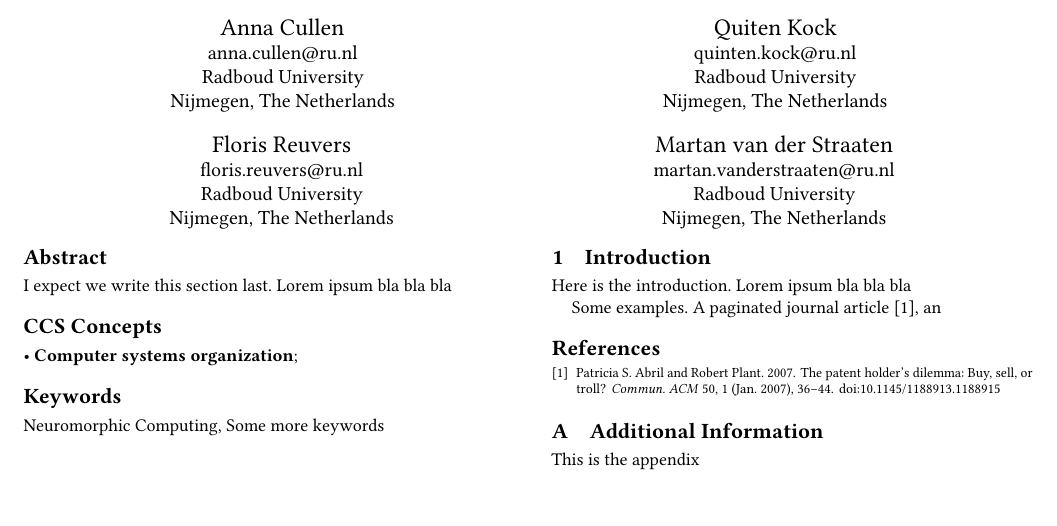
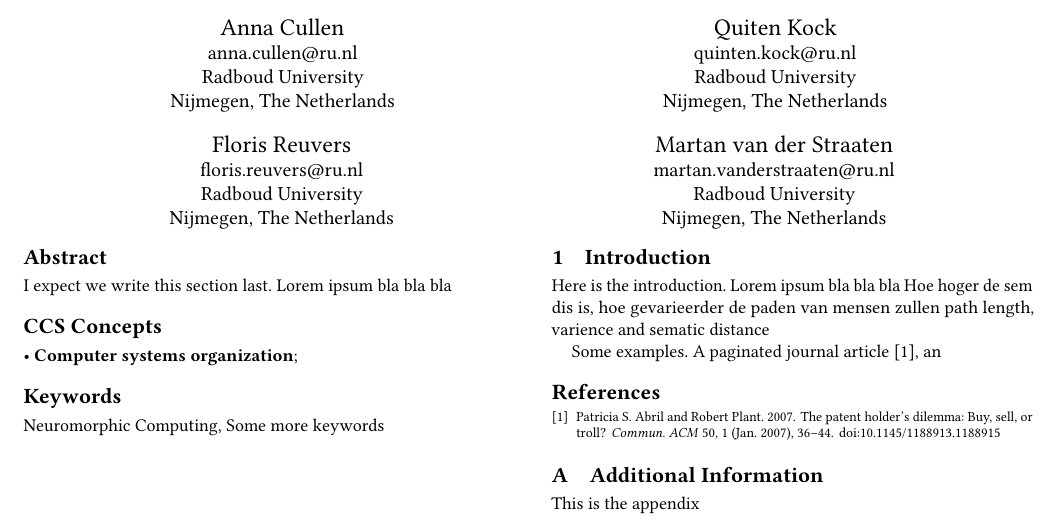
Before and after one commit to martan712/HCI-wikipedia, a LaTeX paper (report/template/main.tex): part of the page, cut so that both start at the same text. Compiled offline with pdfLaTeX.

Commit message:
add latex repo

```diff
--- a/report/template/main.tex
+++ b/report/template/main.tex
@@ -253,7 +253,8 @@
 
 \section{Introduction}
 Here is the introduction. Lorem ipsum bla bla bla
-
+Hoe hoger de sem dis is, hoe gevarieerder de paden van mensen zullen
+path length, varience and sematic distance
 
 
 %% THESE ARE EXAMPLE CITATIONS. UNCOMMEND THIS TO SEE WHAT THE BIBLIOGRAPHY LOOKS LIKE
```
Also changed, not shown: report/template/pdf/main.pdf.
